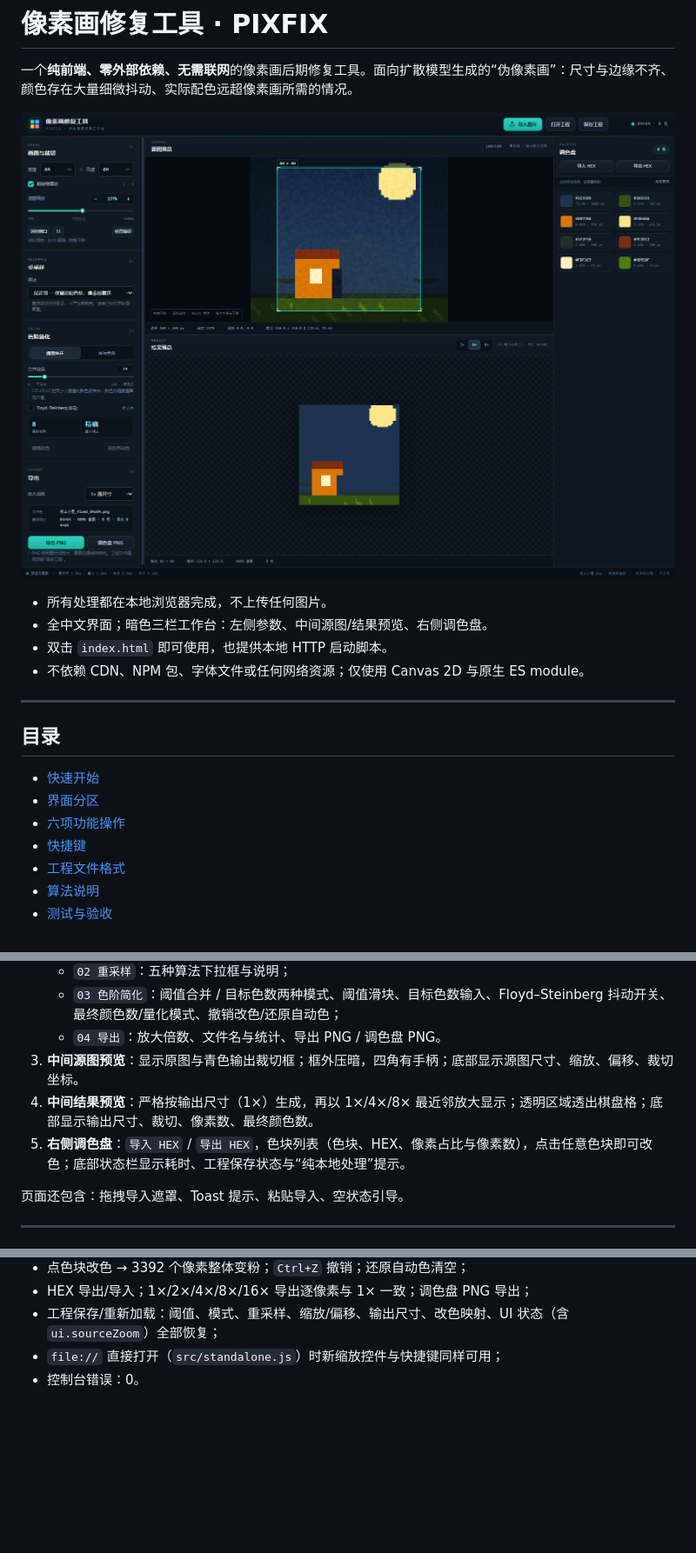
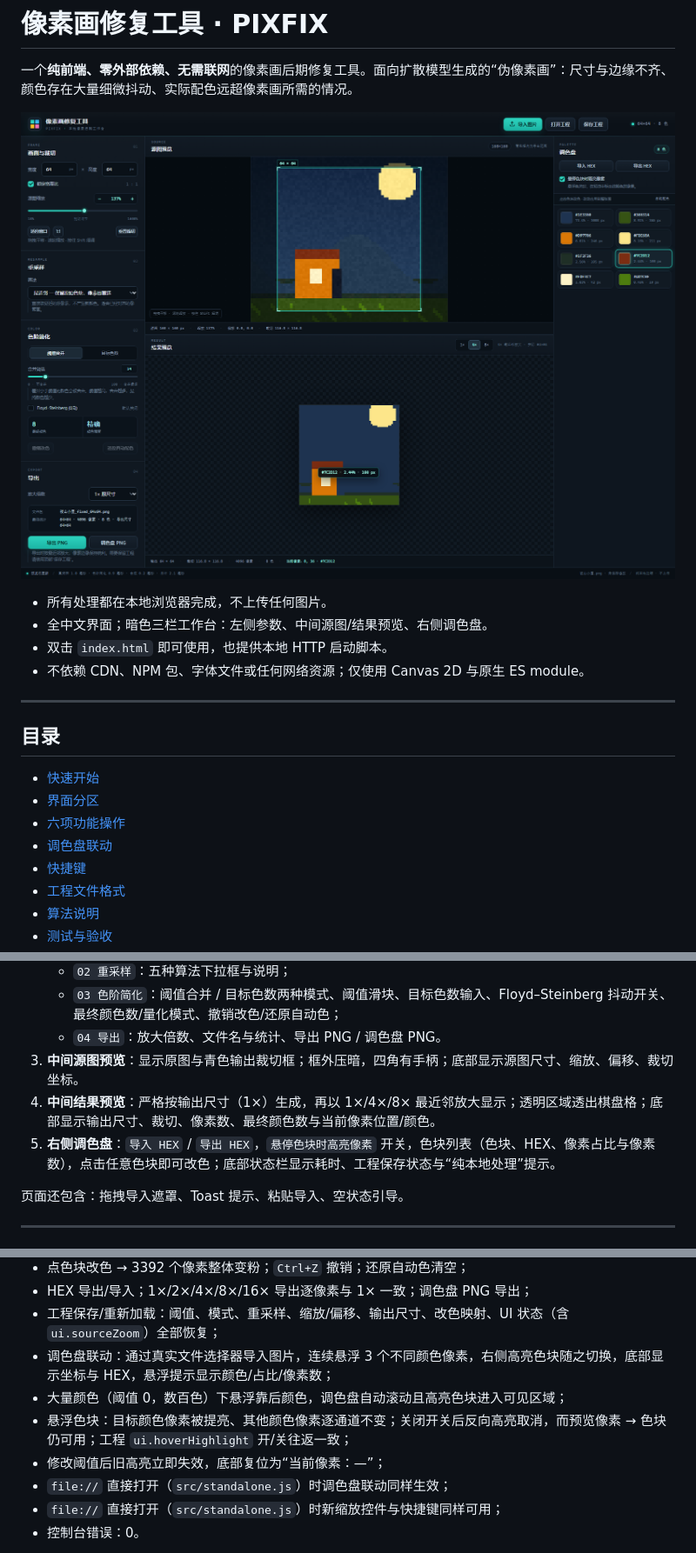
Before and after one commit to INFIcer/pixel-fixer, a Markdown page: README.md, 3 parts joined by grey strips. Shown at 87% size. Rendered like a GitHub page; pictures changed too: docs/screenshot.png; blank space fills up the shorter version.

```diff
--- a/README.md
+++ b/README.md
@@ -16,6 +16,7 @@
 - [快速开始](#快速开始)
 - [界面分区](#界面分区)
 - [六项功能操作](#六项功能操作)
+- [调色盘联动](#调色盘联动)
 - [快捷键](#快捷键)
 - [工程文件格式](#工程文件格式)
 - [算法说明](#算法说明)
@@ -93,8 +94,8 @@ npm test
    - `03 色阶简化`：阈值合并 / 目标色数两种模式、阈值滑块、目标色数输入、Floyd–Steinberg 抖动开关、最终颜色数/量化模式、撤销改色/还原自动色；
    - `04 导出`：放大倍数、文件名与统计、导出 PNG / 调色盘 PNG。
 3. **中间源图预览**：显示原图与青色输出裁切框；框外压暗，四角有手柄；底部显示源图尺寸、缩放、偏移、裁切坐标。
-4. **中间结果预览**：严格按输出尺寸（1×）生成，再以 1×/4×/8× 最近邻放大显示；透明区域透出棋盘格；底部显示输出尺寸、裁切、像素数、最终颜色数。
-5. **右侧调色盘**：`导入 HEX` / `导出 HEX`，色块列表（色块、HEX、像素占比与像素数），点击任意色块即可改色；底部状态栏显示耗时、工程保存状态与“纯本地处理”提示。
+4. **中间结果预览**：严格按输出尺寸（1×）生成，再以 1×/4×/8× 最近邻放大显示；透明区域透出棋盘格；底部显示输出尺寸、裁切、像素数、最终颜色数与当前像素位置/颜色。
+5. **右侧调色盘**：`导入 HEX` / `导出 HEX`，`悬停色块时高亮像素` 开关，色块列表（色块、HEX、像素占比与像素数），点击任意色块即可改色；底部状态栏显示耗时、工程保存状态与“纯本地处理”提示。
 
 页面还包含：拖拽导入遮罩、Toast 提示、粘贴导入、空状态引导。
 
@@ -394,6 +430,11 @@ npm test
 - 点色块改色 → 3392 个像素整体变粉；`Ctrl+Z` 撤销；还原自动色清空；
 - HEX 导出/导入；1×/2×/4×/8×/16× 导出逐像素与 1× 一致；调色盘 PNG 导出；
 - 工程保存/重新加载：阈值、模式、重采样、缩放/偏移、输出尺寸、改色映射、UI 状态（含 `ui.sourceZoom`）全部恢复；
+- 调色盘联动：通过真实文件选择器导入图片，连续悬浮 3 个不同颜色像素，右侧高亮色块随之切换，底部显示坐标与 HEX，悬浮提示显示颜色/占比/像素数；
+- 大量颜色（阈值 0，数百色）下悬浮靠后颜色，调色盘自动滚动且高亮色块进入可见区域；
+- 悬浮色块：目标颜色像素被提亮、其他颜色像素逐通道不变；关闭开关后反向高亮取消，而预览像素 → 色块仍可用；工程 `ui.hoverHighlight` 开/关往返一致；
+- 修改阈值后旧高亮立即失效，底部复位为“当前像素：—”；
+- `file://` 直接打开（`src/standalone.js`）时调色盘联动同样生效；
 - `file://` 直接打开（`src/standalone.js`）时新缩放控件与快捷键同样可用；
 - 控制台错误：0。
 
```
Also changed, not shown: other parts of README.md (+46 -5 lines), 9 other files.
